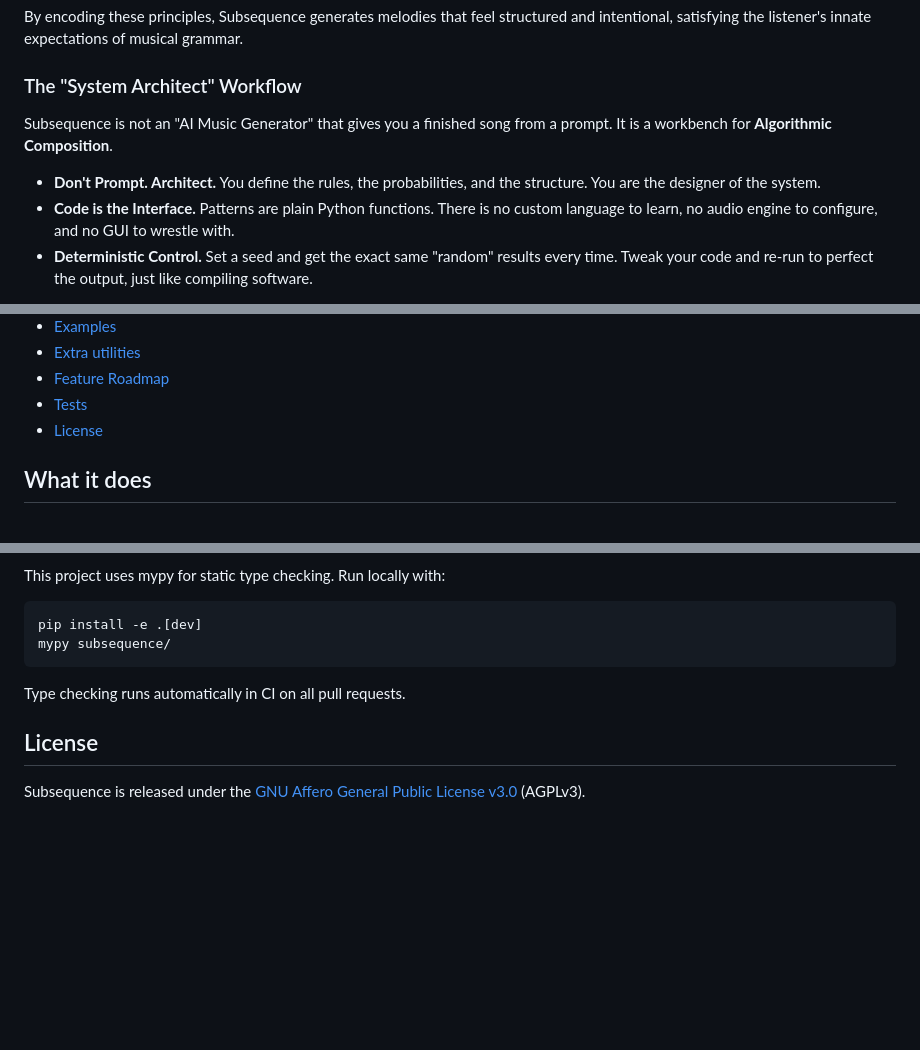
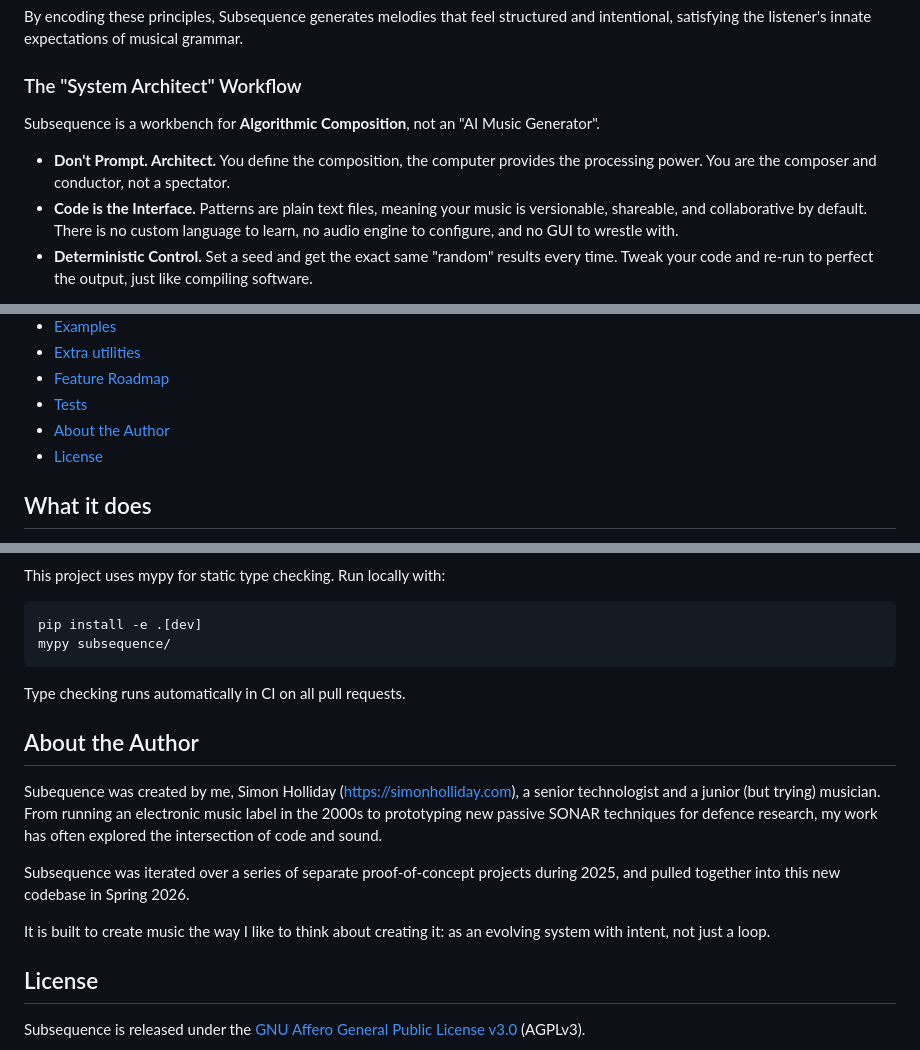
Before and after one commit to simonholliday/subsequence, a Markdown page: README.md, 3 parts joined by grey strips. Rendered like a GitHub page; blank space fills up the shorter version.

Commit message:
- Update README, add author

```diff
--- a/README.md
+++ b/README.md
@@ -23,10 +23,10 @@ Subsequence integrates the **Narmour Implication-Realization model**, a theory o
 By encoding these principles, Subsequence generates melodies that feel structured and intentional, satisfying the listener's innate expectations of musical grammar.
 
 ### The "System Architect" Workflow
-Subsequence is not an "AI Music Generator" that gives you a finished song from a prompt. It is a workbench for **Algorithmic Composition**.
+Subsequence is a workbench for **Algorithmic Composition**, not an "AI Music Generator".
 
-*   **Don't Prompt. Architect.** You define the rules, the probabilities, and the structure. You are the designer of the system.
-*   **Code is the Interface.** Patterns are plain Python functions. There is no custom language to learn, no audio engine to configure, and no GUI to wrestle with.
+*   **Don't Prompt. Architect.** You define the composition, the computer provides the processing power. You are the composer and conductor, not a spectator.
+*   **Code is the Interface.** Patterns are plain text files, meaning your music is versionable, shareable, and collaborative by default. There is no custom language to learn, no audio engine to configure, and no GUI to wrestle with.
 *   **Deterministic Control.** Set a seed and get the exact same "random" results every time. Tweak your code and re-run to perfect the output, just like compiling software.
 
 Subsequence connects to your existing world. Sync it to your DAW's clock, or let it drive your Eurorack system. It provides the logic; you provide the sound.
@@ -52,6 +52,7 @@ Subsequence connects to your existing world. Sync it to your DAW's clock, or let
 - [Extra utilities](#extra-utilities)
 - [Feature Roadmap](#feature-roadmap)
 - [Tests](#tests)
+- [About the Author](#about-the-author)
 - [License](#license)
 
 ## What it does
@@ -876,6 +877,14 @@ mypy subsequence/
 
 Type checking runs automatically in CI on all pull requests.
 
+## About the Author
+
+Subequence was created by me, Simon Holliday ([https://simonholliday.com](https://simonholliday.com)), a senior technologist and a junior (but trying) musician. From running an electronic music label in the 2000s to prototyping new passive SONAR techniques for defence research, my work has often explored the intersection of code and sound.
+
+Subsequence was iterated over a series of separate proof-of-concept projects during 2025, and pulled together into this new codebase in Spring 2026.
+
+It is built to create music the way I like to think about creating it: as an evolving system with intent, not just a loop.
+
 ## License
 
 Subsequence is released under the [GNU Affero General Public License v3.0](LICENSE) (AGPLv3).
```
